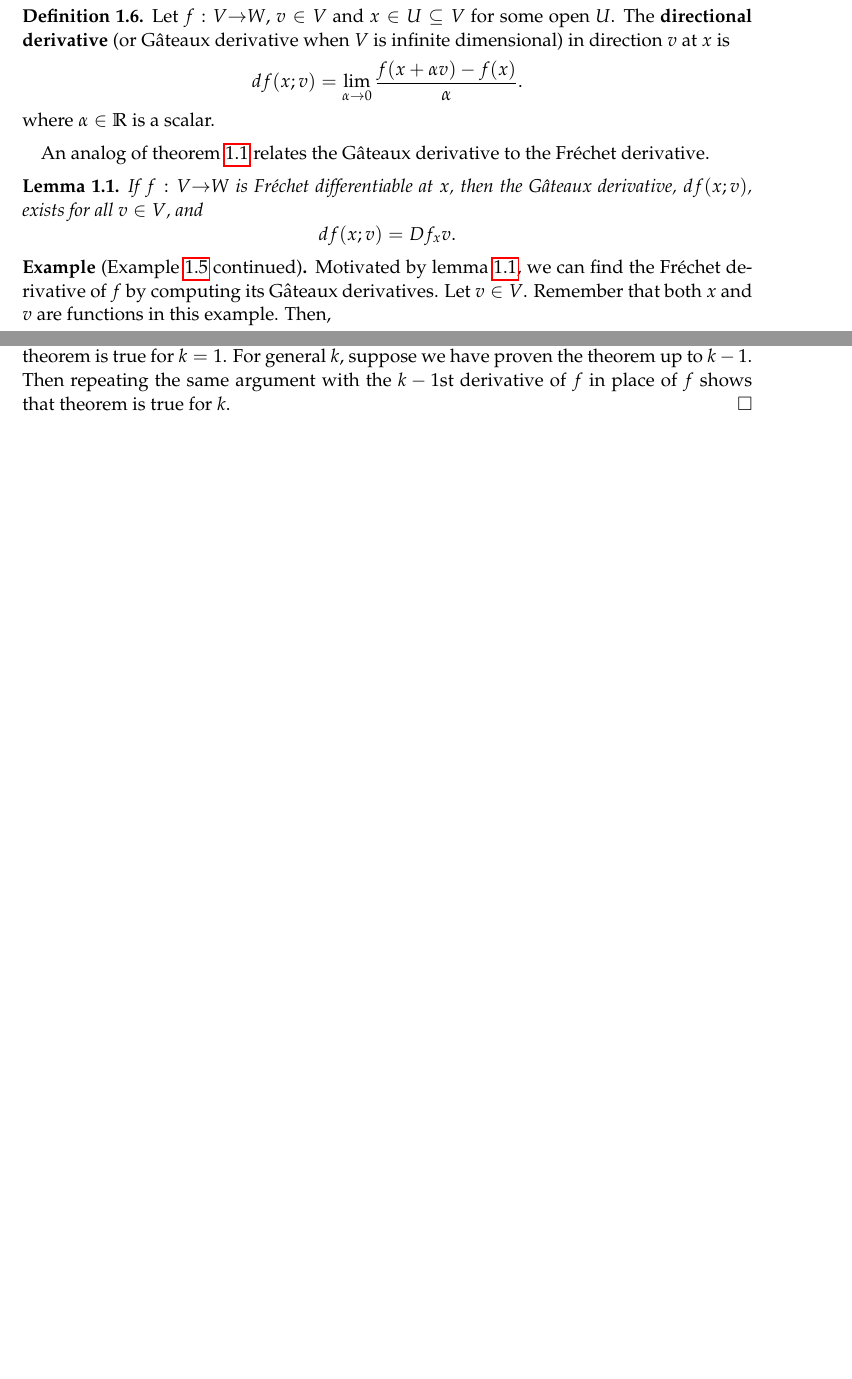
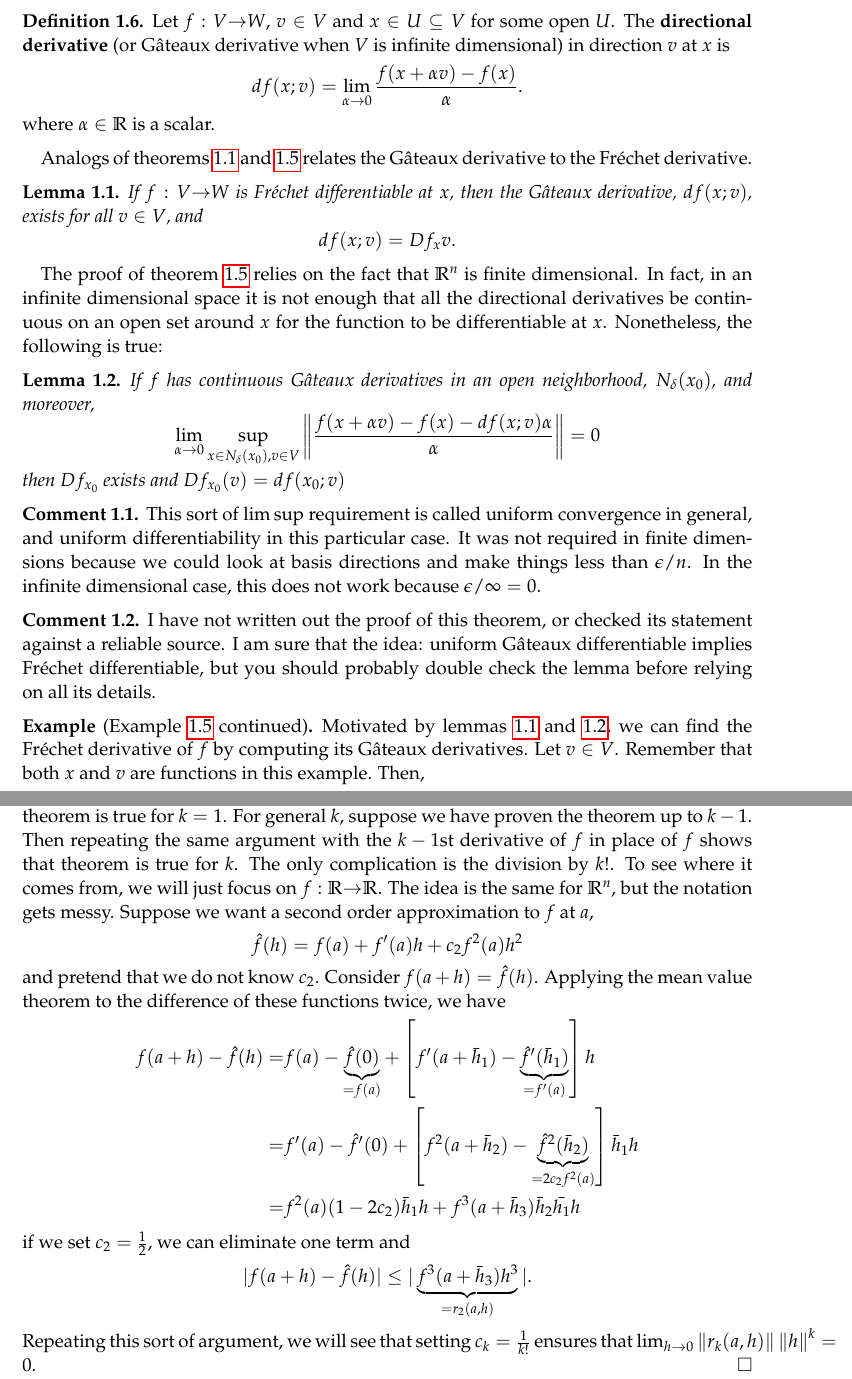
Before and after one commit to aminehadbi/econ101, a LaTeX paper (3 - calculus/lec08dcalc.tex): two parts of pages 7 and 10 of 10 before the commit and two parts of pages 7 and 11 of 11 after it, joined at a grey line, cut so that both start at the same text, the shorter picture padded with empty space. Compiled offline with pdfLaTeX.

Commit message:
modified:   lec08dcalc.tex   Added more explanation for Taylor expansion. Added to section on   Gateaux and Frechet derivatives.

```diff
--- a/3 - calculus/lec08dcalc.tex
+++ b/3 - calculus/lec08dcalc.tex
@@ -466,18 +482,45 @@ between any two vector spaces as follows.
   \end{align*}
   where $\alpha \in \R$ is a scalar.
 \end{definition}
-An analog of theorem \ref{thm:tdiff} relates the G\^{a}teaux
-derivative to the Fr\'{e}chet derivative.
+Analogs of theorems \ref{thm:tdiff} and \ref{thm:ptdiff} relates the
+G\^{a}teaux derivative to the Fr\'{e}chet derivative.
 \begin{lemma}\label{lem:fregat}
   If $f: V \to W$ is Fr\'{e}chet differentiable at $x$, then the
   G\^{a}teaux derivative, $df(x;v)$, exists for all $v \in V$, and
   \[ df(x;v) = Df_x v. \]
 \end{lemma}
+The proof of theorem \ref{thm:ptdiff} relies on the fact that $\R^n$
+is finite dimensional. In fact, in an infinite dimensional space it is
+not enough that all the directional derivatives be continuous on an
+open set around $x$ for the function to be differentiable at
+$x$. Nonetheless, the following is true:
+\begin{lemma}\label{lem:gatfre}
+  If $f$ has continuous G\^{a}teaux derivatives in an open
+  neighborhood, $N_\delta(x_0)$, and moreover,
+  \[  \lim_{\alpha \to 0} \sup_{x \in N_\delta(x_0), v \in V}  \norm{ \frac{f(x + \alpha v) - f(x)
+      - df(x;v)\alpha}{\alpha}} = 0 \]
+  then $Df_{x_0}$ exists and $Df_{x_0}(v) = df(x_0;v)$
+\end{lemma}
+\begin{remark}
+  This sort of $\lim \sup$ requirement is called uniform convergence
+  in general, and uniform differentiability in this particular
+  case. It was not required in finite dimensions because we could look
+  at basis directions and make things less than $\epsilon/n$. In the
+  infinite dimensional case, this does not work because
+  $\epsilon/\infty=0$.
+\end{remark}
+\begin{remark}
+  I have not written out the proof of this theorem, or checked its
+  statement against a reliable source. I am sure that the idea:
+  uniform G\^{a}teaux differentiable implies Fr\'{e}chet
+  differentiable, but you should probably double check the lemma
+  before relying on all its details.
+\end{remark}
 \begin{example*}[Example \ref{ex:fre} continued]
-  Motivated by lemma \ref{lem:fregat}, we can find the Fr\'{e}chet
-  derivative of $f$ by computing its G\^{a}teaux derivatives. Let $v
-  \in V$. Remember that both $x$ and $v$ are functions in this
-  example. Then,
+  Motivated by lemmas \ref{lem:fregat} and \ref{lem:gatfre}, we can
+  find the Fr\'{e}chet derivative of $f$ by computing its G\^{a}teaux
+  derivatives. Let $v \in V$. Remember that both $x$ and $v$ are
+  functions in this example. Then,
   \[ f(x+\alpha v) = \int_{0}^1 g(x(\tau) + \alpha v(\tau), \tau)
   d\tau \]
   and
@@ -664,7 +708,28 @@ The same theorem is true for multivariate functions.
   is true for $k = 1$. For general $k$, suppose we have proven the
   theorem up to $k-1$. Then repeating the same argument with the
   $k-1$st derivative of $f$ in place of $f$ shows that theorem is true
-  for $k$.
+  for $k$. The only complication is the division by $k!$. To see where
+  it comes from, we will just focus on $f:\R \to \R$. The idea is the
+  same for $\R^n$, but the notation gets messy. Suppose we want a
+  second order approximation to $f$ at $a$,
+  \[ \hat{f}(h) = f(a) + f'(a) h + c_2 f^2(a) h^2 \] and pretend that we
+  do not know $c_2$. Consider $f(a+h) = \hat{f}(h)$. Applying the mean value
+  theorem to the difference of these functions twice, we have
+  \begin{align*}
+    f(a+h) - \hat{f}(h) = & f(a)-\underbrace{\hat{f}(0)}_{=f(a)}
+    + \left[ f'(a + \bar{h}_1) -
+      \underbrace{\hat{f}'(\bar{h}_1)}_{=f'(a)}\right] h \\
+    = & f'(a) - \hat{f}'(0) + \left[f^{2}(a+\bar{h}_2) -
+      \underbrace{\hat{f}^2(\bar{h}_2)}_{=2c_2 f^2(a)}\right] \bar{h}_1 h \\
+    = & f^2(a) (1 - 2c_2) \bar{h}_1 h +
+    f^3(a + \bar{h}_3)\bar{h}_2\bar{h_1} h
+  \end{align*}
+  if we set $c_2 = \frac{1}{2}$, we can eliminate one term and
+  \[ |f(a+h) - \hat{f}(h) | \leq | \underbrace{f^3(a + \bar{h}_3)
+    h^3}_{=r_2(a,h)} |.\]
+  Repeating this sort of argument, we will see that setting $c_k =
+  \frac{1}{k!}$ ensures that $\lim_{h \to 0}
+  \norm{r_k(a,h)}{\norm{h}^k}  = 0$.
 \end{proof}
 
 
```
Also changed, not shown: 3 - calculus/lec08dcalc.tex (45 more changed lines).
